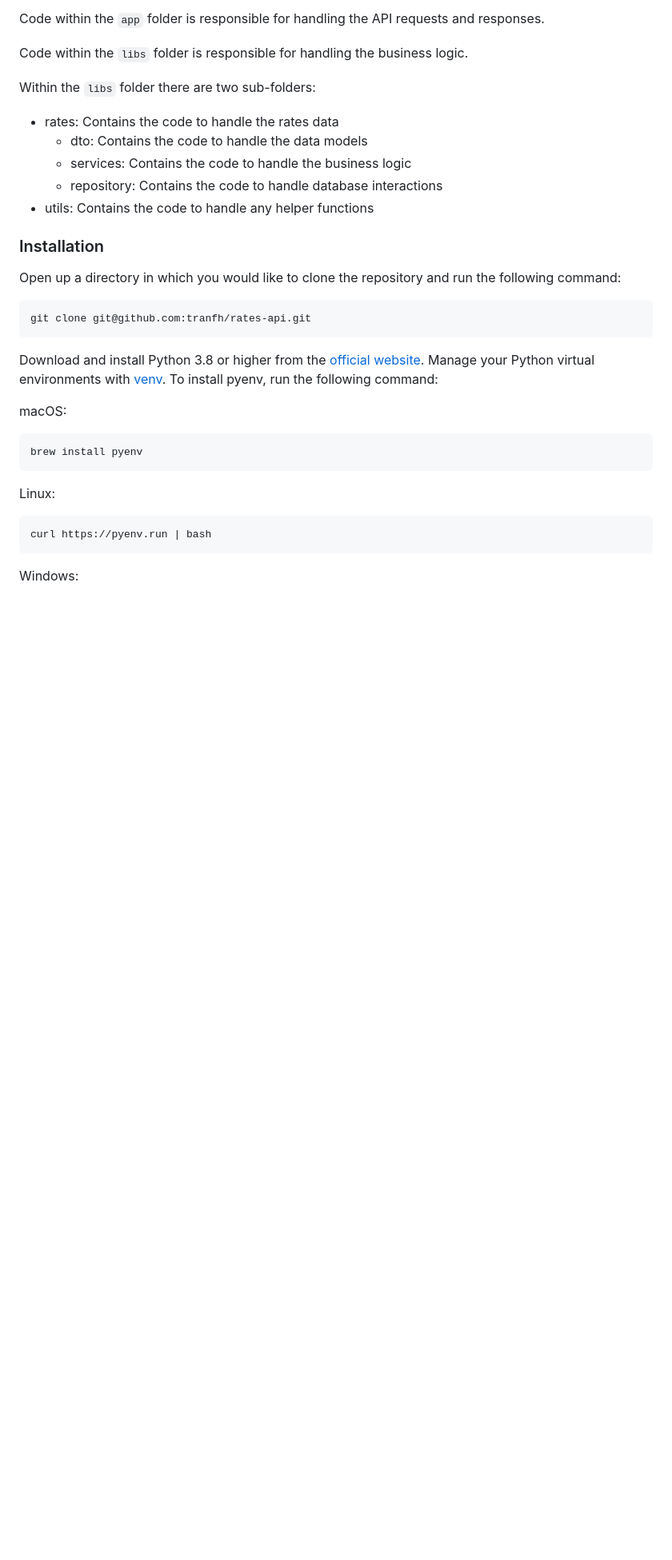
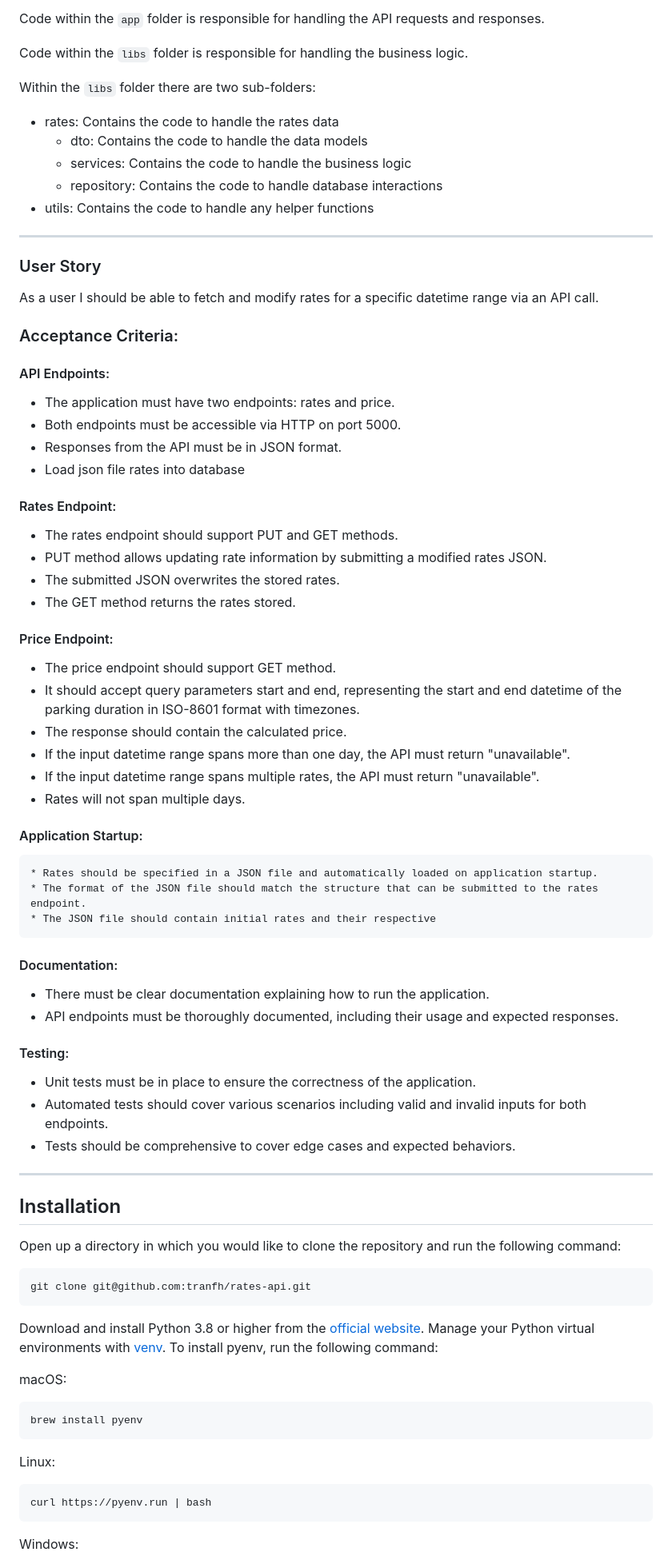
Before and after one commit to tranfh/rates-api, a Markdown page: README.md, the part around one of its changes. Shown at 80% size. Rendered like a GitHub page; blank space fills up the shorter version.

````diff
--- a/README.md
+++ b/README.md
@@ -20,7 +19,47 @@ Within the `libs` folder there are two sub-folders:
   - repository: Contains the code to handle database interactions
 - utils: Contains the code to handle any helper functions
 
-### Installation
+---
+### User Story
+As a user I should be able to fetch and modify rates for a specific datetime range via an API call.
+
+### Acceptance Criteria:
+#### API Endpoints:
+* The application must have two endpoints: rates and price.
+* Both endpoints must be accessible via HTTP on port 5000.
+* Responses from the API must be in JSON format.
+* Load json file rates into database
+
+#### Rates Endpoint:
+* The rates endpoint should support PUT and GET methods.
+* PUT method allows updating rate information by submitting a modified rates JSON.
+* The submitted JSON overwrites the stored rates.
+* The GET method returns the rates stored.
+
+#### Price Endpoint:
+* The price endpoint should support GET method.
+* It should accept query parameters start and end, representing the start and end datetime of the parking duration in ISO-8601 format with timezones.
+* The response should contain the calculated price.
+* If the input datetime range spans more than one day, the API must return "unavailable".
+* If the input datetime range spans multiple rates, the API must return "unavailable".
+* Rates will not span multiple days.
+
+#### Application Startup:
+    * Rates should be specified in a JSON file and automatically loaded on application startup.
+    * The format of the JSON file should match the structure that can be submitted to the rates endpoint.
+    * The JSON file should contain initial rates and their respective
+
+#### Documentation:
+* There must be clear documentation explaining how to run the application.
+* API endpoints must be thoroughly documented, including their usage and expected responses.
+
+#### Testing:
+* Unit tests must be in place to ensure the correctness of the application.
+* Automated tests should cover various scenarios including valid and invalid inputs for both endpoints.
+* Tests should be comprehensive to cover edge cases and expected behaviors.
+
+---
+## Installation
 Open up a directory in which you would like to clone the repository and run the following command:
 ```
 git clone git@github.com:tranfh/rates-api.git
````
Also changed, not shown: other parts of README.md (+45 -5 lines).
